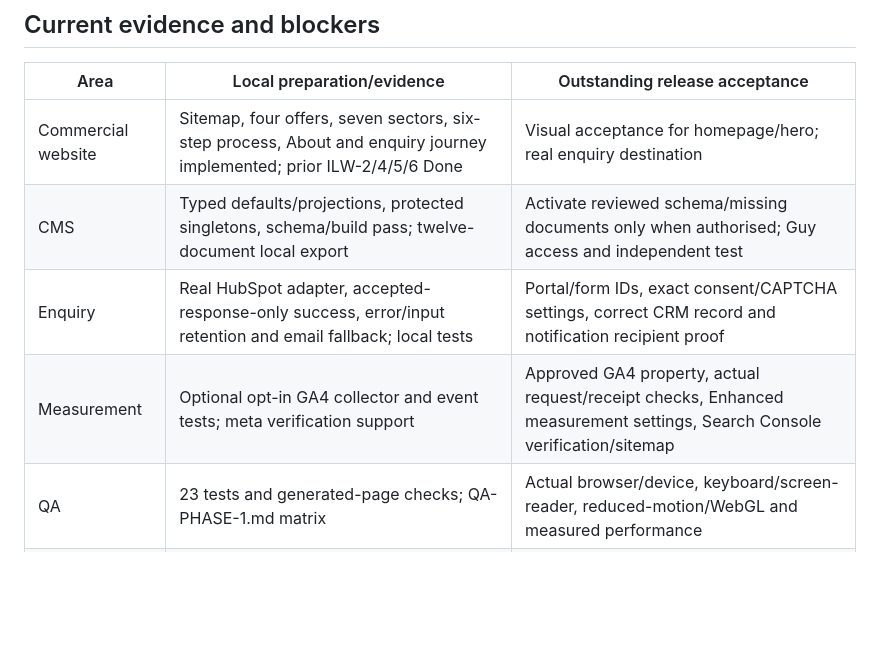
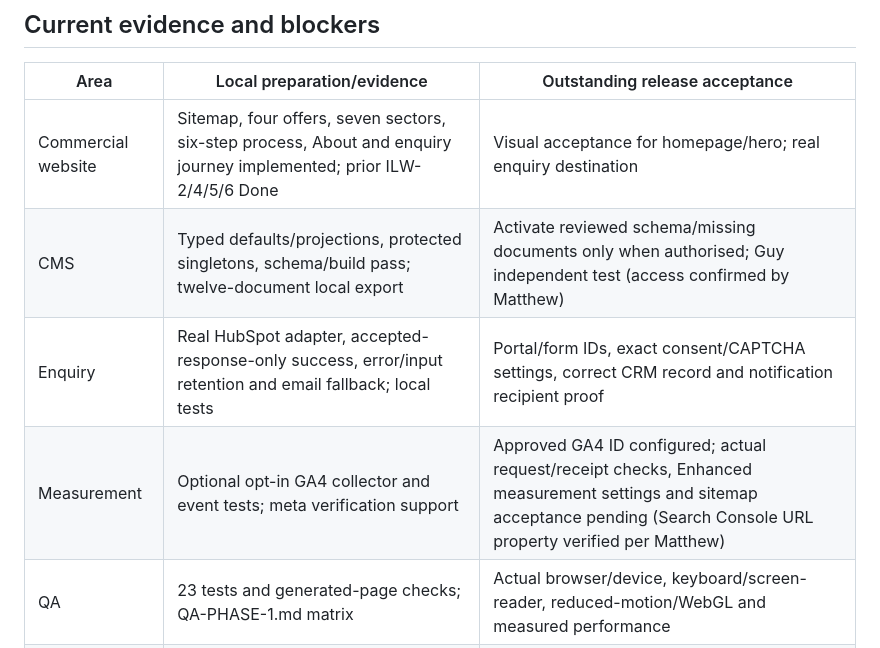
Before and after one commit to beardydevadventures/intelligence-layer-landing-page, a Markdown page: RELEASE-CHECKLIST.md, the part around the change. Rendered like a GitHub page; blank space fills up the shorter version.

Commit message:
ILW-46 Update readiness with owner access confirmations

```diff
--- a/RELEASE-CHECKLIST.md
+++ b/RELEASE-CHECKLIST.md
@@ -7,9 +7,9 @@ Prepared 3 October 2026 on `feature/ilw-phase-1-sales-ready`. **Not release-appr
 | Area | Local preparation/evidence | Outstanding release acceptance |
 | --- | --- | --- |
 | Commercial website | Sitemap, four offers, seven sectors, six-step process, About and enquiry journey implemented; prior ILW-2/4/5/6 Done | Visual acceptance for homepage/hero; real enquiry destination |
-| CMS | Typed defaults/projections, protected singletons, schema/build pass; twelve-document local export | Activate reviewed schema/missing documents only when authorised; Guy access and independent test |
+| CMS | Typed defaults/projections, protected singletons, schema/build pass; twelve-document local export | Activate reviewed schema/missing documents only when authorised; Guy independent test (access confirmed by Matthew) |
 | Enquiry | Real HubSpot adapter, accepted-response-only success, error/input retention and email fallback; local tests | Portal/form IDs, exact consent/CAPTCHA settings, correct CRM record and notification recipient proof |
-| Measurement | Optional opt-in GA4 collector and event tests; meta verification support | Approved GA4 property, actual request/receipt checks, Enhanced measurement settings, Search Console verification/sitemap |
+| Measurement | Optional opt-in GA4 collector and event tests; meta verification support | Approved GA4 ID configured; actual request/receipt checks, Enhanced measurement settings and sitemap acceptance pending (Search Console URL property verified per Matthew) |
 | QA | 23 tests and generated-page checks; QA-PHASE-1.md matrix | Actual browser/device, keyboard/screen-reader, reduced-motion/WebGL and measured performance |
 | Publishing | Published-only read model; existing host/static build configuration reviewed | New content types in production hook; actual Guy publish → rebuild → public HTML timing |
 
```
Also changed, not shown: CMS-HANDOVER.md (+1 -1 lines).
